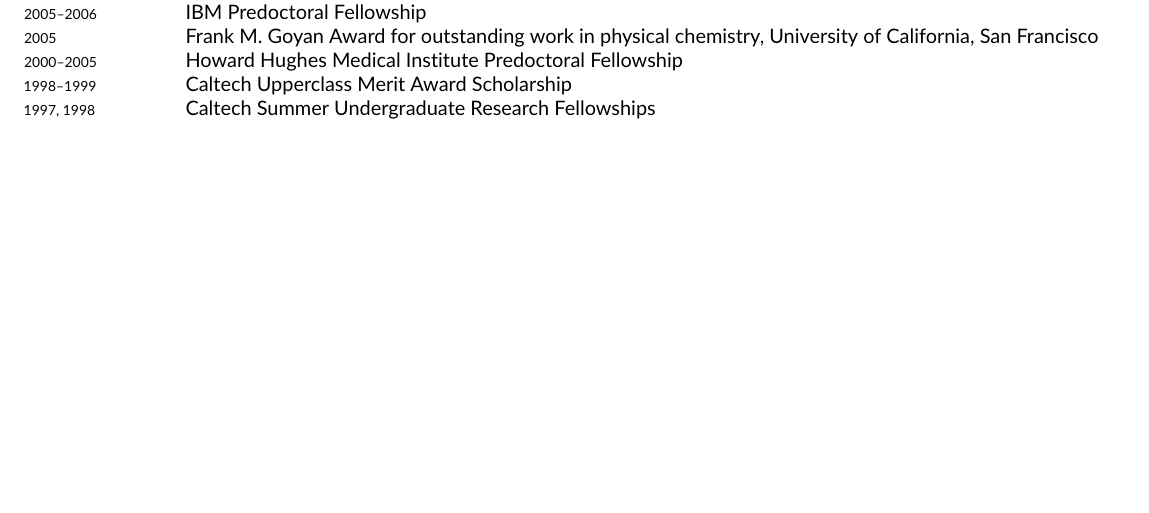
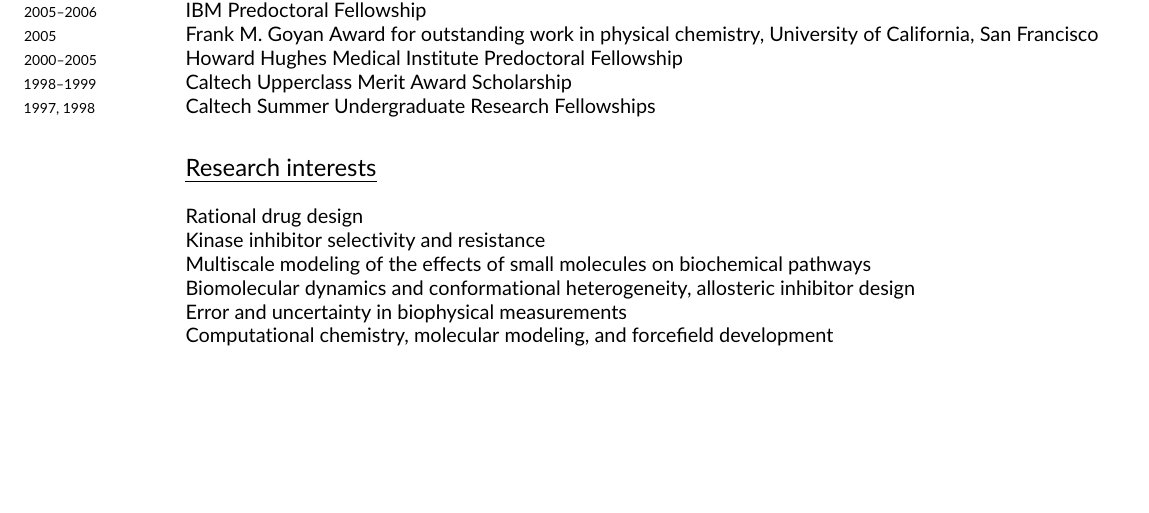
Before and after one commit to jchodera/latex-cv, a LaTeX CV (CV.tex): part of page 1 of 7, cut so that both start at the same text, the shorter picture padded with empty space. Compiled offline with pdfLaTeX.

Commit message:
Added Research Interests.

```diff
--- a/CV.tex
+++ b/CV.tex
@@ -175,6 +175,17 @@
 \noindent\years{2000--2005}Howard Hughes Medical Institute Predoctoral Fellowship\\
 \noindent\years{1998--1999}Caltech Upperclass Merit Award Scholarship\\
 \noindent\years{1997,$\:$1998}Caltech Summer Undergraduate Research Fellowships
+
+\section*{Research interests}
+
+\noindent{Rational drug design}\\
+\noindent{Kinase inhibitor selectivity and resistance}\\
+\noindent{Multiscale modeling of the effects of small molecules on biochemical pathways}\\
+\noindent{Biomolecular dynamics and conformational heterogeneity, allosteric inhibitor design}\\
+\noindent{Error and uncertainty in biophysical measurements}\\
+\noindent{Computational chemistry, molecular modeling, and forcefield development}
+
+\eject
 
 \section*{Publications}
 
```
Also changed, not shown: CV.pdf.
